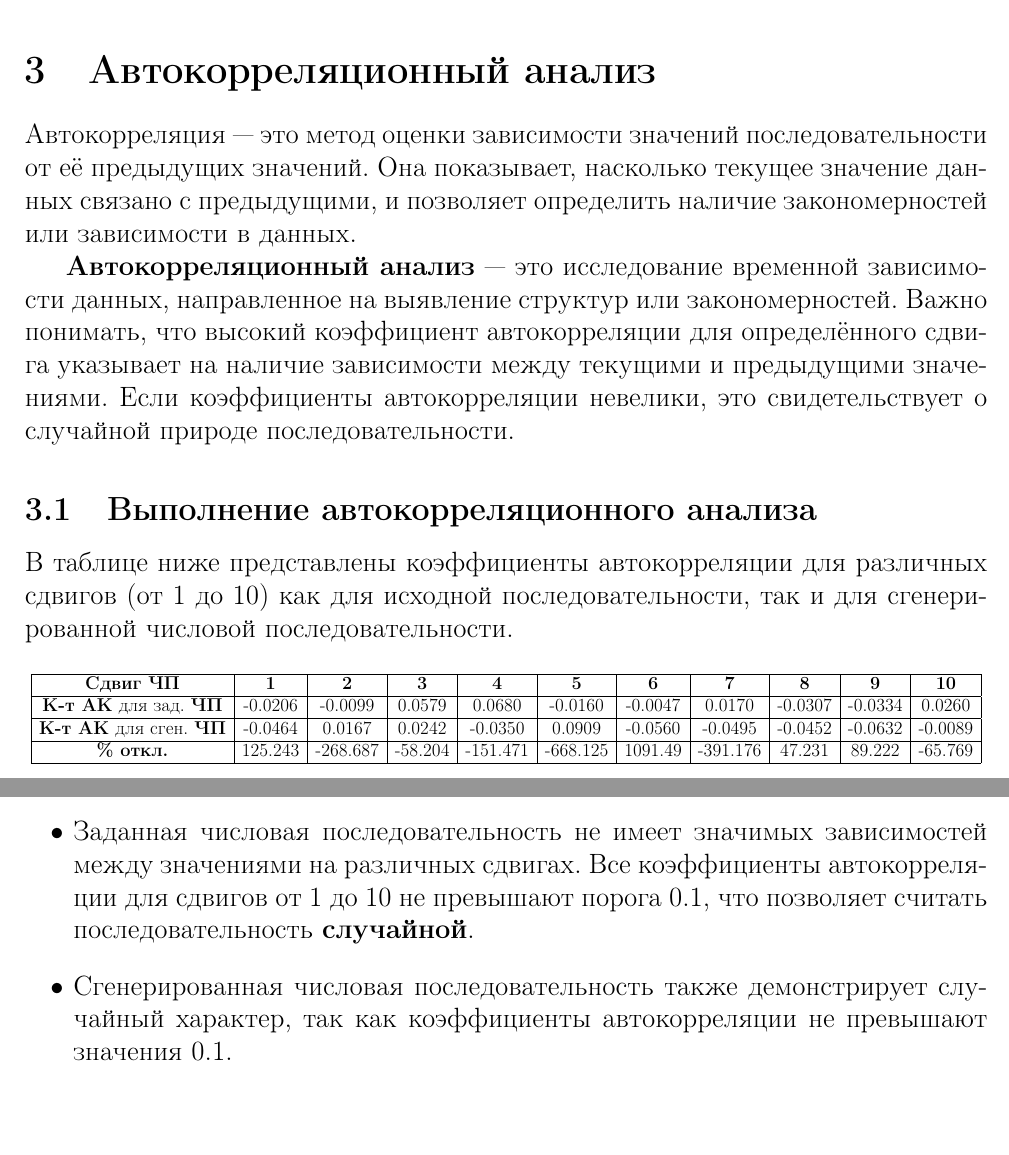
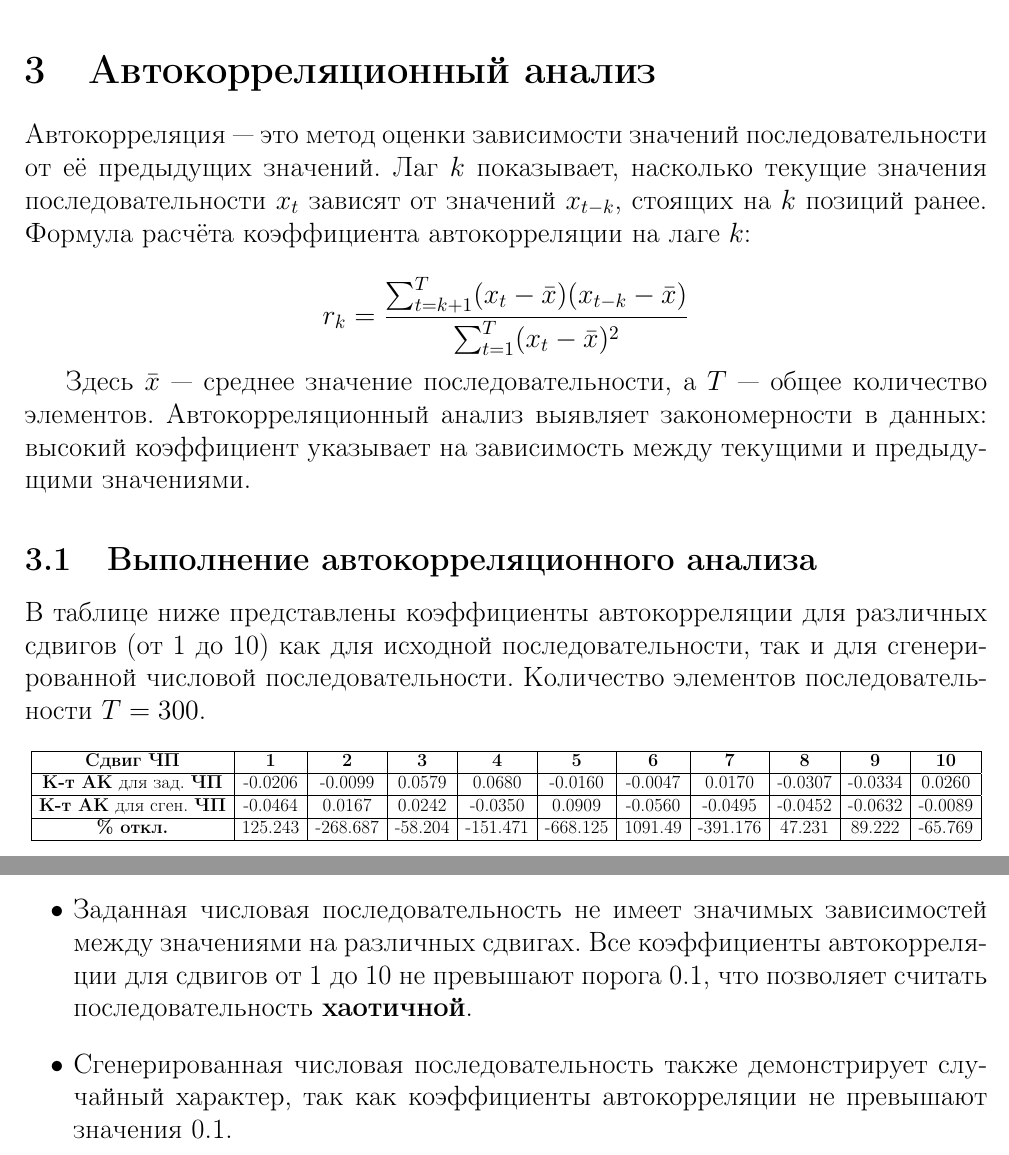
Before and after one commit to Imtjl/modelling, a LaTeX document (lab1/tex/main.tex, which reads lab1/tex/3_auto_corellation.tex): two parts of pages 7 and 9 of 10, joined at a grey line, cut so that both start at the same text. Compiled offline with pdfLaTeX.

Commit message:
:wrench: chore(lab1): Part 3 fix & computations

```diff
--- a/lab1/tex/3_auto_corellation.tex
+++ b/lab1/tex/3_auto_corellation.tex
@@ -1,10 +1,13 @@
-Автокорреляция — это метод оценки зависимости значений последовательности от её предыдущих значений. Она показывает, насколько текущее значение данных связано с предыдущими, и позволяет определить наличие закономерностей или зависимости в данных.
+Автокорреляция — это метод оценки зависимости значений последовательности от её предыдущих значений. Лаг \( k \) показывает, насколько текущие значения последовательности \( x_t \) зависят от значений \( x_{t-k} \), стоящих на \( k \) позиций ранее. Формула расчёта коэффициента автокорреляции на лаге \( k \):
 
-\textbf{Автокорреляционный анализ} — это исследование временной зависимости данных, направленное на выявление структур или закономерностей. Важно понимать, что высокий коэффициент автокорреляции для определённого сдвига указывает на наличие зависимости между текущими и предыдущими значениями. Если коэффициенты автокорреляции невелики, это свидетельствует о случайной природе последовательности.
+\[
+	r_k = \frac{\sum_{t=k+1}^{T} (x_t - \bar{x}) (x_{t-k} - \bar{x})}{\sum_{t=1}^{T} (x_t - \bar{x})^2}
+\]
 
+Здесь \( \bar{x} \) — среднее значение последовательности, а \( T \) — общее количество элементов. Автокорреляционный анализ выявляет закономерности в данных: высокий коэффициент указывает на зависимость между текущими и предыдущими значениями.
 \subsection{Выполнение автокорреляционного анализа}
 
-В таблице ниже представлены коэффициенты автокорреляции для различных сдвигов (от 1 до 10) как для исходной последовательности, так и для сгенерированной числовой последовательности.
+В таблице ниже представлены коэффициенты автокорреляции для различных сдвигов (от 1 до 10) как для исходной последовательности, так и для сгенерированной числовой последовательности. Количество элементов последовательности \( T = 300 \).
 
 \begin{table}[H]
 	\centering
@@ -49,6 +52,6 @@
 
 На основании автокорреляционного анализа можно сделать следующие выводы:
 \begin{itemize}
-	\item Заданная числовая последовательность не имеет значимых зависимостей между значениями на различных сдвигах. Все коэффициенты автокорреляции для сдвигов от 1 до 10 не превышают порога 0.1, что позволяет считать последовательность \textbf{случайной}.
+	\item Заданная числовая последовательность не имеет значимых зависимостей между значениями на различных сдвигах. Все коэффициенты автокорреляции для сдвигов от 1 до 10 не превышают порога 0.1, что позволяет считать последовательность \textbf{хаотичной}.
 	\item Сгенерированная числовая последовательность также демонстрирует случайный характер, так как коэффициенты автокорреляции не превышают значения 0.1.
 \end{itemize}
```
